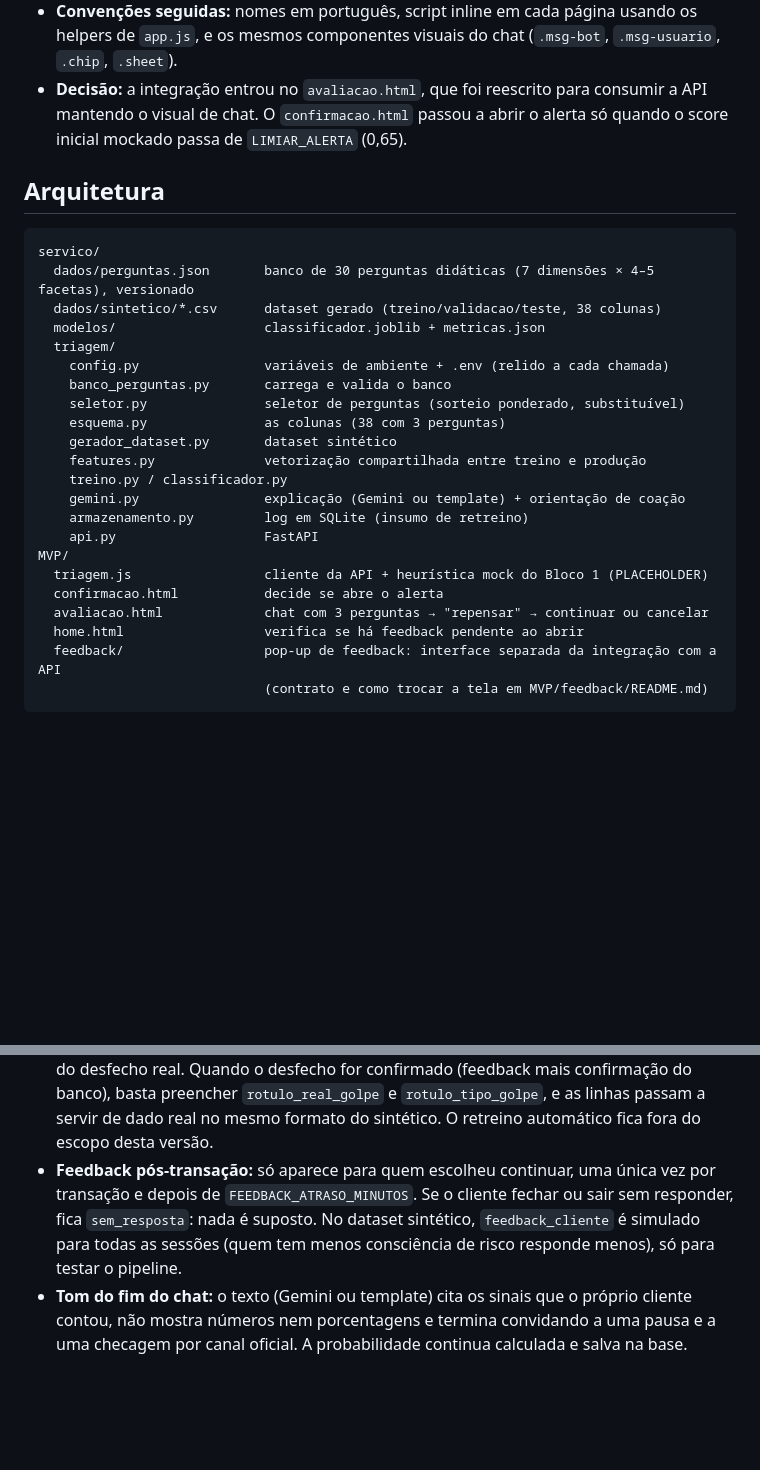
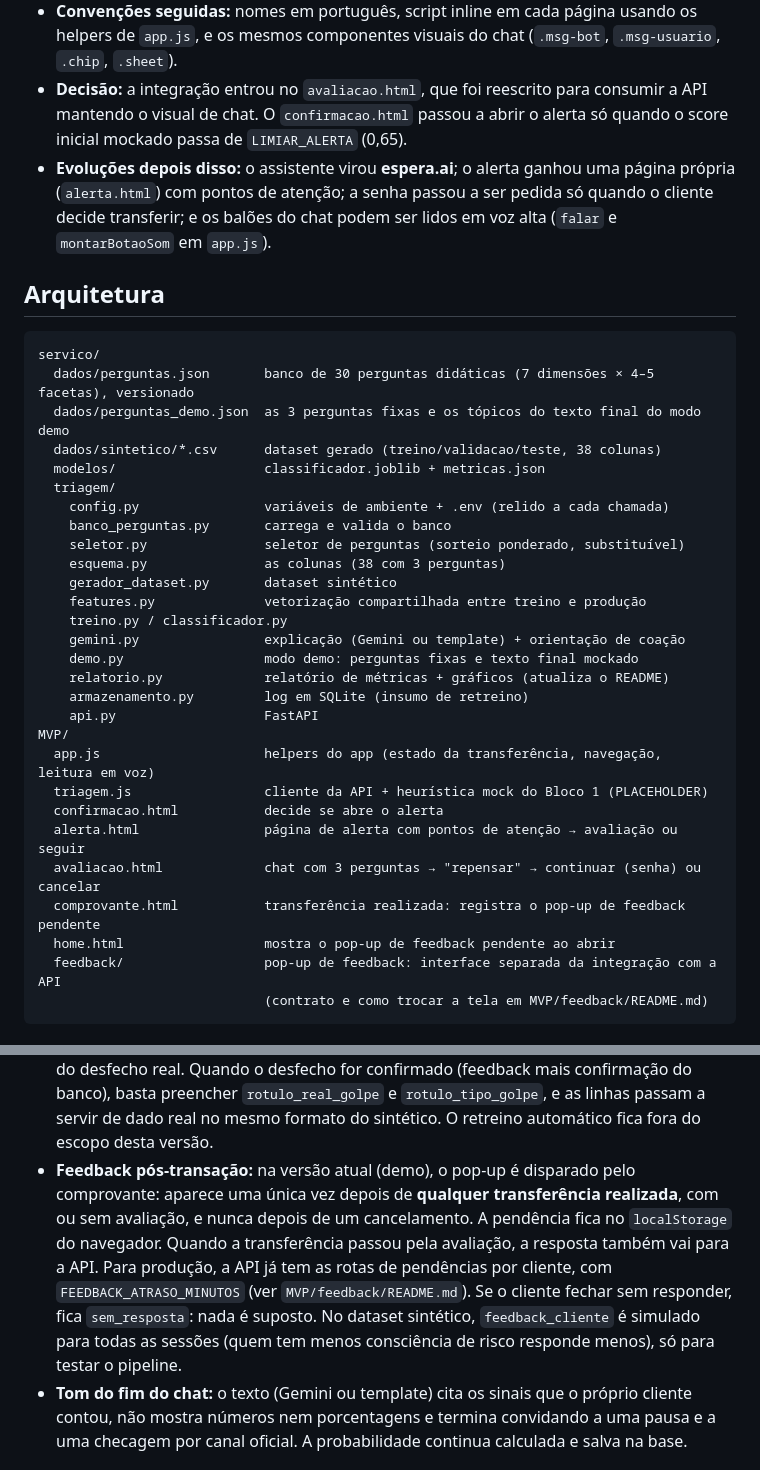
Before and after one commit to luc4sh3nriqu3/hackaton-itau, a Markdown page: README.md, 2 parts joined by grey strips. Drawn GitHub-style; blank space fills up the shorter version.

````diff
--- a/README.md
+++ b/README.md
@@ -73,12 +145,14 @@ Vale a partir da próxima avaliação, sem reiniciar a API. Para voltar ao fluxo
 - **Fluxo Pix que já existia:** `pix.html` → `destinatario.html` → `contato.html` → `valor.html` → `conta.html` → `confirmacao.html` → `comprovante.html`. A confirmação sempre abria um alerta de "Possível fraude" levando a `avaliacao.html`, um chat com 3 perguntas fixas e um score escrito à mão.
 - **Convenções seguidas:** nomes em português, script inline em cada página usando os helpers de `app.js`, e os mesmos componentes visuais do chat (`.msg-bot`, `.msg-usuario`, `.chip`, `.sheet`).
 - **Decisão:** a integração entrou no `avaliacao.html`, que foi reescrito para consumir a API mantendo o visual de chat. O `confirmacao.html` passou a abrir o alerta só quando o score inicial mockado passa de `LIMIAR_ALERTA` (0,65).
+- **Evoluções depois disso:** o assistente virou **espera.ai**; o alerta ganhou uma página própria (`alerta.html`) com pontos de atenção; a senha passou a ser pedida só quando o cliente decide transferir; e os balões do chat podem ser lidos em voz alta (`falar` e `montarBotaoSom` em `app.js`).
 
 ## Arquitetura
 
 ```
 servico/
   dados/perguntas.json       banco de 30 perguntas didáticas (7 dimensões × 4–5 facetas), versionado
+  dados/perguntas_demo.json  as 3 perguntas fixas e os tópicos do texto final do modo demo
   dados/sintetico/*.csv      dataset gerado (treino/validacao/teste, 38 colunas)
   modelos/                   classificador.joblib + metricas.json
   triagem/
@@ -90,13 +164,18 @@ servico/
     features.py              vetorização compartilhada entre treino e produção
     treino.py / classificador.py
     gemini.py                explicação (Gemini ou template) + orientação de coação
+    demo.py                  modo demo: perguntas fixas e texto final mockado
+    relatorio.py             relatório de métricas + gráficos (atualiza o README)
     armazenamento.py         log em SQLite (insumo de retreino)
     api.py                   FastAPI
 MVP/
+  app.js                     helpers do app (estado da transferência, navegação, leitura em voz)
   triagem.js                 cliente da API + heurística mock do Bloco 1 (PLACEHOLDER)
   confirmacao.html           decide se abre o alerta
-  avaliacao.html             chat com 3 perguntas → "repensar" → continuar ou cancelar
-  home.html                  verifica se há feedback pendente ao abrir
+  alerta.html                página de alerta com pontos de atenção → avaliação ou seguir
+  avaliacao.html             chat com 3 perguntas → "repensar" → continuar (senha) ou cancelar
+  comprovante.html           transferência realizada: registra o pop-up de feedback pendente
+  home.html                  mostra o pop-up de feedback pendente ao abrir
   feedback/                  pop-up de feedback: interface separada da integração com a API
                              (contrato e como trocar a tela em MVP/feedback/README.md)
 ```
@@ -270,7 +349,7 @@ A matriz soma 1198 e não 12.000 porque só usa o teste: avaliar com sessões qu
 - **Métricas:** veja a seção [Métricas do modelo](#métricas-do-modelo), gerada pelo script `triagem/relatorio.py`.
 - **Coação física:** a sessão é interrompida na hora e a API devolve uma orientação de segurança **fixa e revisada** (190, MED, banco), sem passar pelo Gemini. Numa situação de risco físico, esse texto não deve depender de rede nem da variação de um modelo generativo.
 - **Log para retreino:** o SQLite (`servico/triagem.db`) guarda uma linha por sessão com as colunas do esquema, mais o status, as versões de modelo e de banco, a probabilidade interna, a decisão do cliente (`decisao_cliente`) e os horários do pop-up (`feedback_exibido_em`, `feedback_respondido_em`). O `feedback_cliente` é o primeiro indício do desfecho real. Quando o desfecho for confirmado (feedback mais confirmação do banco), basta preencher `rotulo_real_golpe` e `rotulo_tipo_golpe`, e as linhas passam a servir de dado real no mesmo formato do sintético. O retreino automático fica fora do escopo desta versão.
-- **Feedback pós-transação:** só aparece para quem escolheu continuar, uma única vez por transação e depois de `FEEDBACK_ATRASO_MINUTOS`. Se o cliente fechar ou sair sem responder, fica `sem_resposta`: nada é suposto. No dataset sintético, `feedback_cliente` é simulado para todas as sessões (quem tem menos consciência de risco responde menos), só para testar o pipeline.
+- **Feedback pós-transação:** na versão atual (demo), o pop-up é disparado pelo comprovante: aparece uma única vez depois de **qualquer transferência realizada**, com ou sem avaliação, e nunca depois de um cancelamento. A pendência fica no `localStorage` do navegador. Quando a transferência passou pela avaliação, a resposta também vai para a API. Para produção, a API já tem as rotas de pendências por cliente, com `FEEDBACK_ATRASO_MINUTOS` (ver `MVP/feedback/README.md`). Se o cliente fechar sem responder, fica `sem_resposta`: nada é suposto. No dataset sintético, `feedback_cliente` é simulado para todas as sessões (quem tem menos consciência de risco responde menos), só para testar o pipeline.
 - **Tom do fim do chat:** o texto (Gemini ou template) cita os sinais que o próprio cliente contou, não mostra números nem porcentagens e termina convidando a uma pausa e a uma checagem por canal oficial. A probabilidade continua calculada e salva na base.
 
 ## Placeholders e limitações
````
Also changed, not shown: other parts of README.md (+95 -23 lines).
